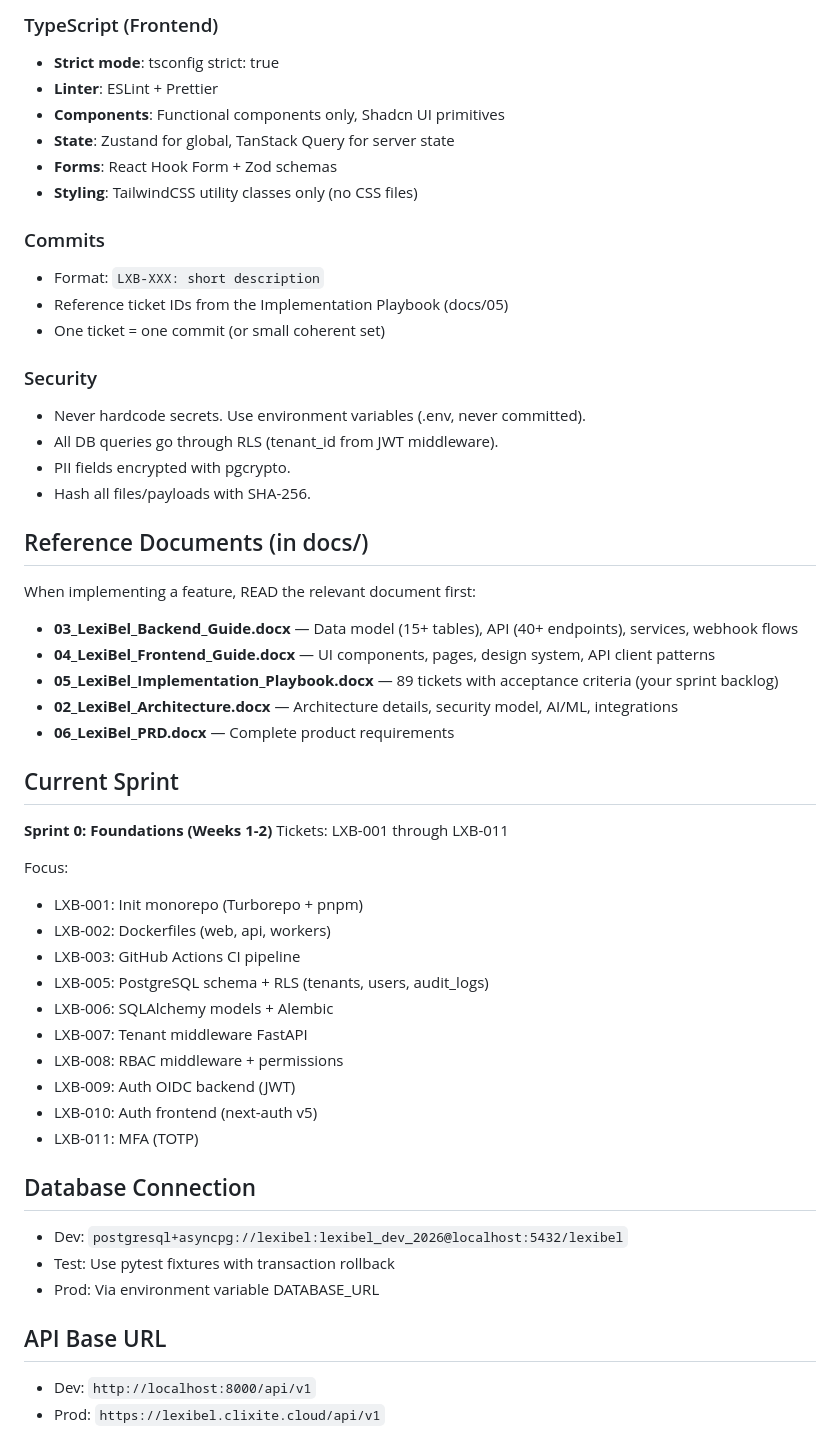
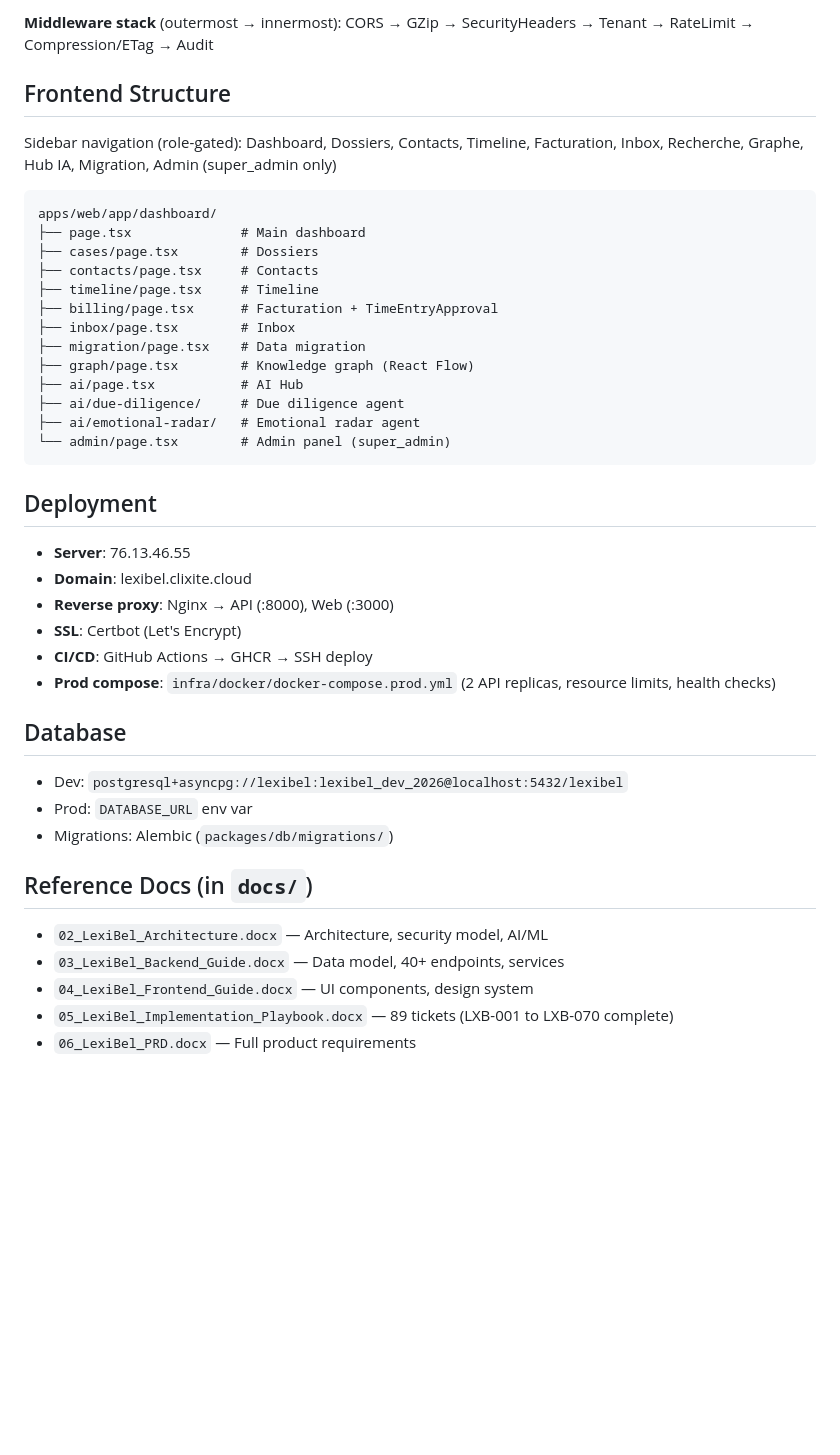
Before and after one commit to clixite/lexibel, a Markdown page: CLAUDE.md, the part around one of its changes. GitHub-like rendering; blank space fills up the shorter version.

````diff
--- a/CLAUDE.md
+++ b/CLAUDE.md
@@ -68,52 +51,45 @@ lexibel/
 
-### TypeScript (Frontend)
-- **Strict mode**: tsconfig strict: true
-- **Linter**: ESLint + Prettier
-- **Components**: Functional components only, Shadcn UI primitives
-- **State**: Zustand for global, TanStack Query for server state
-- **Forms**: React Hook Form + Zod schemas
-- **Styling**: TailwindCSS utility classes only (no CSS files)
+**Middleware stack** (outermost → innermost): CORS → GZip → SecurityHeaders → Tenant → RateLimit → Compression/ETag → Audit
 
-### Commits
-- Format: `LXB-XXX: short description`
-- Reference ticket IDs from the Implementation Playbook (docs/05)
-- One ticket = one commit (or small coherent set)
+## Frontend Structure
 
-### Security
-- Never hardcode secrets. Use environment variables (.env, never committed).
-- All DB queries go through RLS (tenant_id from JWT middleware).
-- PII fields encrypted with pgcrypto.
-- Hash all files/payloads with SHA-256.
+Sidebar navigation (role-gated): Dashboard, Dossiers, Contacts, Timeline, Facturation, Inbox, Recherche, Graphe, Hub IA, Migration, Admin (super_admin only)
 
-## Reference Documents (in docs/)
-When implementing a feature, READ the relevant document first:
-- **03_LexiBel_Backend_Guide.docx** — Data model (15+ tables), API (40+ endpoints), services, webhook flows
-- **04_LexiBel_Frontend_Guide.docx** — UI components, pages, design system, API client patterns
-- **05_LexiBel_Implementation_Playbook.docx** — 89 tickets with acceptance criteria (your sprint backlog)
-- **02_LexiBel_Architecture.docx** — Architecture details, security model, AI/ML, integrations
-- **06_LexiBel_PRD.docx** — Complete product requirements
+```
+apps/web/app/dashboard/
+├── page.tsx              # Main dashboard
+├── cases/page.tsx        # Dossiers
+├── contacts/page.tsx     # Contacts
+├── timeline/page.tsx     # Timeline
+├── billing/page.tsx      # Facturation + TimeEntryApproval
+├── inbox/page.tsx        # Inbox
+├── migration/page.tsx    # Data migration
+├── graph/page.tsx        # Knowledge graph (React Flow)
+├── ai/page.tsx           # AI Hub
+├── ai/due-diligence/     # Due diligence agent
+├── ai/emotional-radar/   # Emotional radar agent
+└── admin/page.tsx        # Admin panel (super_admin)
+```
 
-## Current Sprint
-**Sprint 0: Foundations (Weeks 1-2)**
-Tickets: LXB-001 through LXB-011
+## Deployment
 
-Focus:
-- LXB-001: Init monorepo (Turborepo + pnpm)
-- LXB-002: Dockerfiles (web, api, workers)
-- LXB-003: GitHub Actions CI pipeline
-- LXB-005: PostgreSQL schema + RLS (tenants, users, audit_logs)
-- LXB-006: SQLAlchemy models + Alembic
-- LXB-007: Tenant middleware FastAPI
-- LXB-008: RBAC middleware + permissions
-- LXB-009: Auth OIDC backend (JWT)
-- LXB-010: Auth frontend (next-auth v5)
-- LXB-011: MFA (TOTP)
+- **Server**: 76.13.46.55
+- **Domain**: lexibel.clixite.cloud
+- **Reverse proxy**: Nginx → API (:8000), Web (:3000)
+- **SSL**: Certbot (Let's Encrypt)
+- **CI/CD**: GitHub Actions → GHCR → SSH deploy
+- **Prod compose**: `infra/docker/docker-compose.prod.yml` (2 API replicas, resource limits, health checks)
 
-## Database Connection
+## Database
+
 - Dev: `postgresql+asyncpg://lexibel:lexibel_dev_2026@localhost:5432/lexibel`
-- Test: Use pytest fixtures with transaction rollback
-- Prod: Via environment variable DATABASE_URL
+- Prod: `DATABASE_URL` env var
+- Migrations: Alembic (`packages/db/migrations/`)
 
-## API Base URL
-- Dev: `http://localhost:8000/api/v1`
-- Prod: `https://lexibel.clixite.cloud/api/v1`
+## Reference Docs (in `docs/`)
+
+- `02_LexiBel_Architecture.docx` — Architecture, security model, AI/ML
+- `03_LexiBel_Backend_Guide.docx` — Data model, 40+ endpoints, services
+- `04_LexiBel_Frontend_Guide.docx` — UI components, design system
+- `05_LexiBel_Implementation_Playbook.docx` — 89 tickets (LXB-001 to LXB-070 complete)
+- `06_LexiBel_PRD.docx` — Full product requirements
````
Also changed, not shown: other parts of CLAUDE.md (+43 -60 lines).
